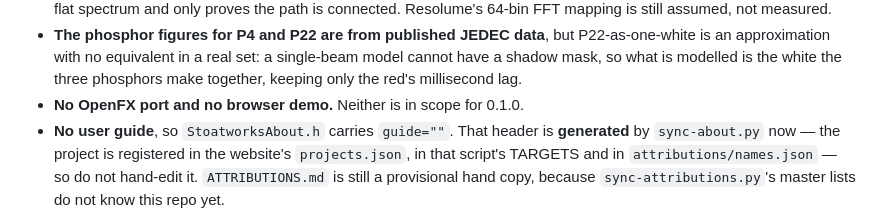
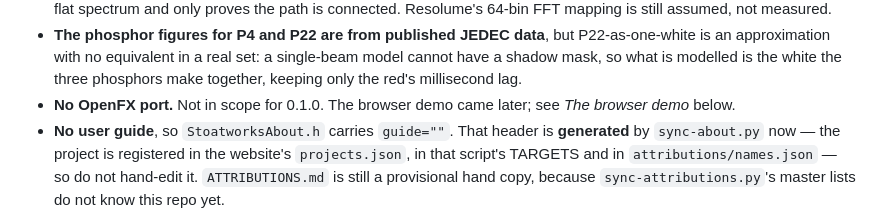
Before and after one commit to stoatworks-labs/astable, a Markdown page: AGENTS.md, the part around the change. Drawn GitHub-style.

Commit message:
Docs: the browser demo exists
AGENTS.md still said there was no browser demo.
astable-demo.stoatworks-labs.com is live; say so and point at it.

Co-Authored-By: Claude Opus 5.5 <noreply@anthropic.com>

```diff
--- a/AGENTS.md
+++ b/AGENTS.md
@@ -335,7 +335,8 @@ Mesa 26.2.0`). The DLL is cross-compiled x64 in the Parallels guest on this Mac
   P22-as-one-white is an approximation with no equivalent in a real set: a
   single-beam model cannot have a shadow mask, so what is modelled is the white
   the three phosphors make together, keeping only the red's millisecond lag.
-- **No OpenFX port and no browser demo.** Neither is in scope for 0.1.0.
+- **No OpenFX port.** Not in scope for 0.1.0. The browser demo came later; see
+  *The browser demo* below.
 - **No user guide**, so `StoatworksAbout.h` carries `guide=""`. That header is
   **generated** by `sync-about.py` now — the project is registered in the
   website's `projects.json`, in that script's TARGETS and in
```
